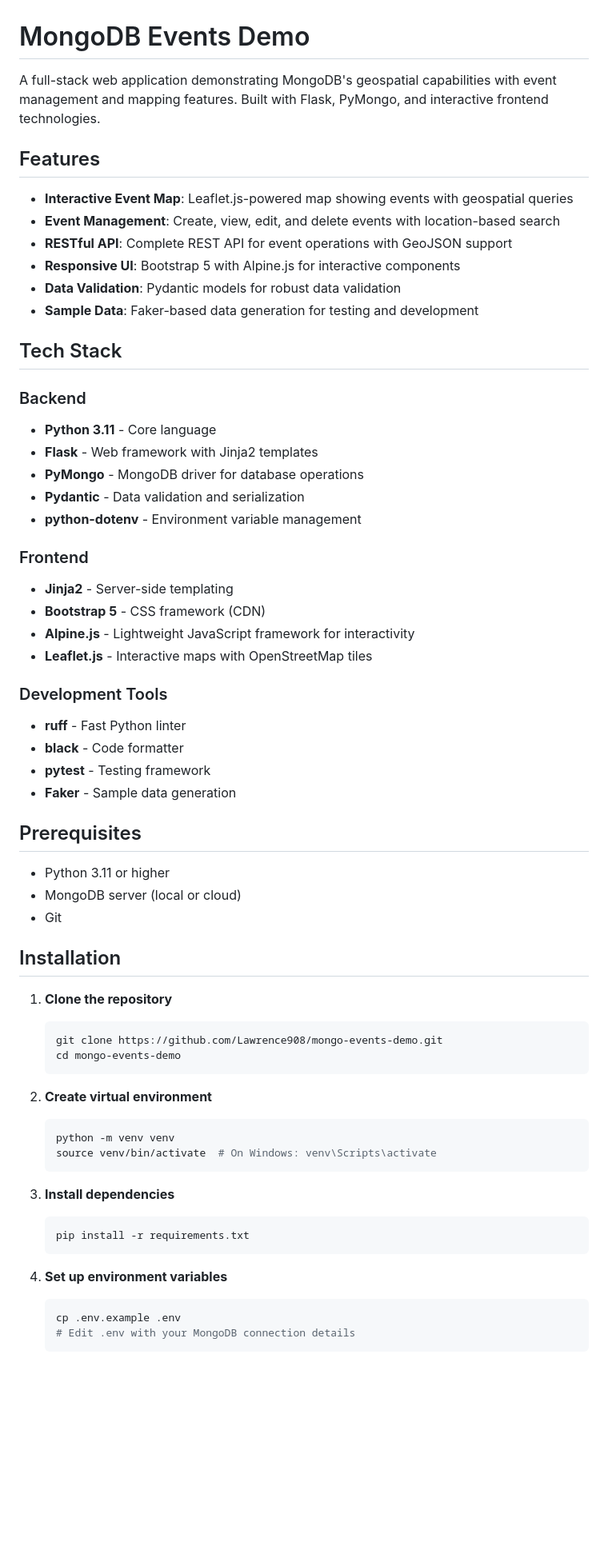
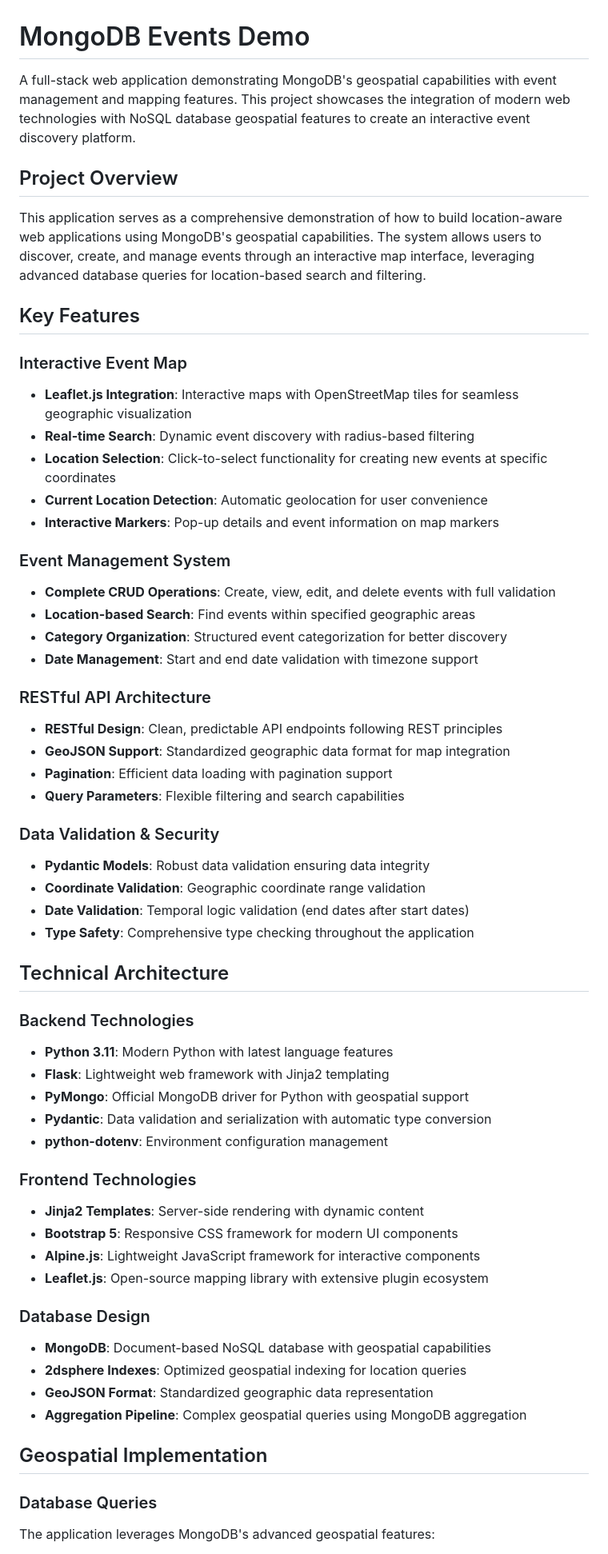
Before and after one commit to Lawrence908/mongo-events-demo, a Markdown page: README.md, the part around one of its changes. Shown at 80% size. Rendered like a GitHub page; blank space fills up the shorter version.

````diff
--- a/README.md
+++ b/README.md
@@ -1,65 +1,61 @@
 # MongoDB Events Demo
 
-A full-stack web application demonstrating MongoDB's geospatial capabilities with event management and mapping features. Built with Flask, PyMongo, and interactive frontend technologies.
+A full-stack web application demonstrating MongoDB's geospatial capabilities with event management and mapping features. This project showcases the integration of modern web technologies with NoSQL database geospatial features to create an interactive event discovery platform.
 
-## Features
+## Project Overview
 
-- **Interactive Event Map**: Leaflet.js-powered map showing events with geospatial queries
-- **Event Management**: Create, view, edit, and delete events with location-based search
-- **RESTful API**: Complete REST API for event operations with GeoJSON support
-- **Responsive UI**: Bootstrap 5 with Alpine.js for interactive components
-- **Data Validation**: Pydantic models for robust data validation
-- **Sample Data**: Faker-based data generation for testing and development
+This application serves as a comprehensive demonstration of how to build location-aware web applications using MongoDB's geospatial capabilities. The system allows users to discover, create, and manage events through an interactive map interface, leveraging advanced database queries for location-based search and filtering.
 
-## Tech Stack
+## Key Features
 
-### Backend
-- **Python 3.11** - Core language
-- **Flask** - Web framework with Jinja2 templates
-- **PyMongo** - MongoDB driver for database operations
-- **Pydantic** - Data validation and serialization
-- **python-dotenv** - Environment variable management
+### Interactive Event Map
+- **Leaflet.js Integration**: Interactive maps with OpenStreetMap tiles for seamless geographic visualization
+- **Real-time Search**: Dynamic event discovery with radius-based filtering
+- **Location Selection**: Click-to-select functionality for creating new events at specific coordinates
+- **Current Location Detection**: Automatic geolocation for user convenience
+- **Interactive Markers**: Pop-up details and event information on map markers
 
-### Frontend
-- **Jinja2** - Server-side templating
-- **Bootstrap 5** - CSS framework (CDN)
-- **Alpine.js** - Lightweight JavaScript framework for interactivity
-- **Leaflet.js** - Interactive maps with OpenStreetMap tiles
+### Event Management System
+- **Complete CRUD Operations**: Create, view, edit, and delete events with full validation
+- **Location-based Search**: Find events within specified geographic areas
+- **Category Organization**: Structured event categorization for better discovery
+- **Date Management**: Start and end date validation with timezone support
 
-### Development Tools
-- **ruff** - Fast Python linter
-- **black** - Code formatter
-- **pytest** - Testing framework
-- **Faker** - Sample data generation
+### RESTful API Architecture
+- **RESTful Design**: Clean, predictable API endpoints following REST principles
+- **GeoJSON Support**: Standardized geographic data format for map integration
+- **Pagination**: Efficient data loading with pagination support
+- **Query Parameters**: Flexible filtering and search capabilities
 
-## Prerequisites
+### Data Validation & Security
+- **Pydantic Models**: Robust data validation ensuring data integrity
+- **Coordinate Validation**: Geographic coordinate range validation
+- **Date Validation**: Temporal logic validation (end dates after start dates)
+- **Type Safety**: Comprehensive type checking throughout the application
 
-- Python 3.11 or higher
-- MongoDB server (local or cloud)
-- Git
+## Technical Architecture
 
-## Installation
+### Backend Technologies
+- **Python 3.11**: Modern Python with latest language features
+- **Flask**: Lightweight web framework with Jinja2 templating
+- **PyMongo**: Official MongoDB driver for Python with geospatial support
+- **Pydantic**: Data validation and serialization with automatic type conversion
+- **python-dotenv**: Environment configuration management
 
-1. **Clone the repository**
-   ```bash
-   git clone https://github.com/Lawrence908/mongo-events-demo.git
-   cd mongo-events-demo
-   ```
+### Frontend Technologies
+- **Jinja2 Templates**: Server-side rendering with dynamic content
+- **Bootstrap 5**: Responsive CSS framework for modern UI components
+- **Alpine.js**: Lightweight JavaScript framework for interactive components
+- **Leaflet.js**: Open-source mapping library with extensive plugin ecosystem
 
-2. **Create virtual environment**
-   ```bash
-   python -m venv venv
-   source venv/bin/activate  # On Windows: venv\Scripts\activate
-   ```
+### Database Design
+- **MongoDB**: Document-based NoSQL database with geospatial capabilities
+- **2dsphere Indexes**: Optimized geospatial indexing for location queries
+- **GeoJSON Format**: Standardized geographic data representation
+- **Aggregation Pipeline**: Complex geospatial queries using MongoDB aggregation
 
-3. **Install dependencies**
-   ```bash
-   pip install -r requirements.txt
-   ```
+## Geospatial Implementation
 
-4. **Set up environment variables**
-   ```bash
-   cp .env.example .env
-   # Edit .env with your MongoDB connection details
-   ```
+### Database Queries
+The application leverages MongoDB's advanced geospatial features:
 
````
Also changed, not shown: other parts of README.md (+63 -133 lines).
